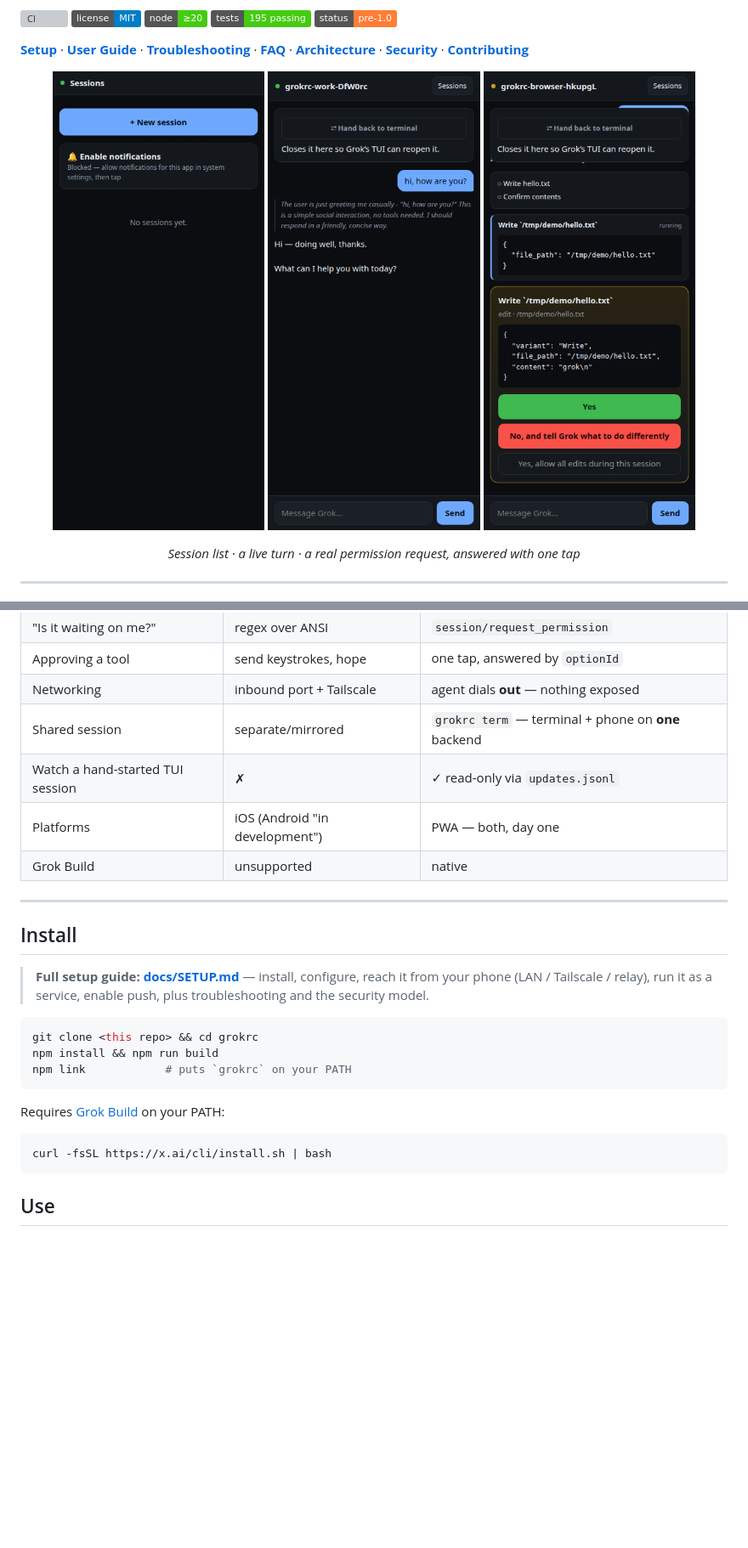
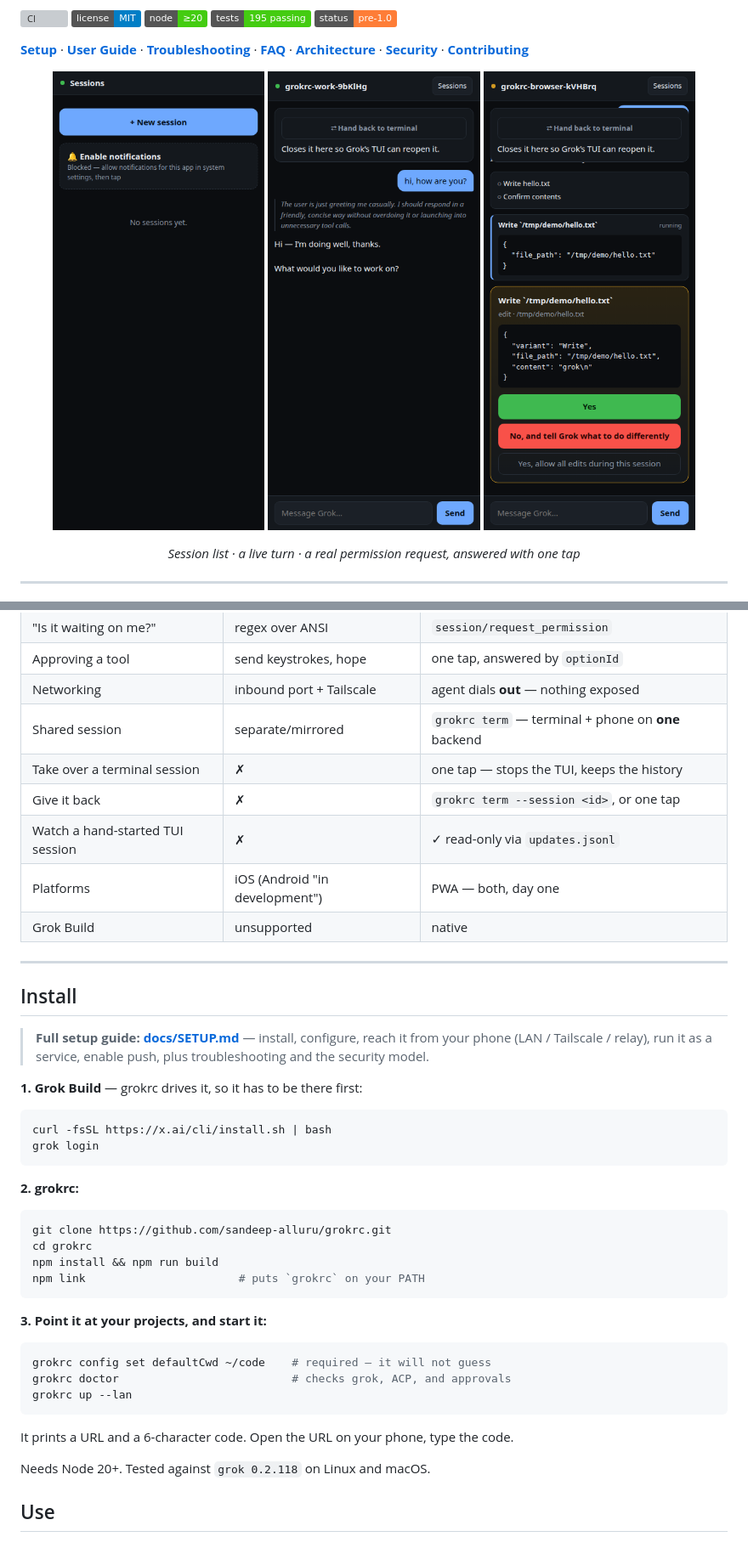
Before and after one commit to sandeep-alluru/grokrc, a Markdown page: README.md, 2 parts joined by grey strips. Shown: that part at 85% size. Drawn GitHub-style; pictures changed too: docs/screenshots/approval.png, docs/screenshots/live-turn.png; badges without logos; blank space fills up the shorter version; grey boxes are pictures that could not be loaded.

````diff
--- a/README.md
+++ b/README.md
@@ -50,6 +50,8 @@ diffs, and plans arrive as typed JSON instead of characters on a screen.
 | Approving a tool                 | send keystrokes, hope          | one tap, answered by `optionId`                     |
 | Networking                       | inbound port + Tailscale       | agent dials **out** — nothing exposed               |
 | Shared session                   | separate/mirrored              | `grokrc term` — terminal + phone on **one** backend |
+| Take over a terminal session     | ✗                              | one tap — stops the TUI, keeps the history          |
+| Give it back                     | ✗                              | `grokrc term --session <id>`, or one tap            |
 | Watch a hand-started TUI session | ✗                              | ✓ read-only via `updates.jsonl`                     |
 | Platforms                        | iOS (Android "in development") | PWA — both, day one                                 |
 | Grok Build                       | unsupported                    | native                                              |
@@ -62,17 +64,33 @@ diffs, and plans arrive as typed JSON instead of characters on a screen.
 > from your phone (LAN / Tailscale / relay), run it as a service, enable push,
 > plus troubleshooting and the security model.
 
-```bash
-git clone <this repo> && cd grokrc
-npm install && npm run build
-npm link            # puts `grokrc` on your PATH
-```
-
-Requires [Grok Build](https://docs.x.ai/build/overview) on your PATH:
+**1. Grok Build** — grokrc drives it, so it has to be there first:
 
 ```bash
 curl -fsSL https://x.ai/cli/install.sh | bash
+grok login
 ```
+
+**2. grokrc:**
+
+```bash
+git clone https://github.com/sandeep-alluru/grokrc.git
+cd grokrc
+npm install && npm run build
+npm link                       # puts `grokrc` on your PATH
+```
+
+**3. Point it at your projects, and start it:**
+
+```bash
+grokrc config set defaultCwd ~/code    # required — it will not guess
+grokrc doctor                          # checks grok, ACP, and approvals
+grokrc up --lan
+```
+
+It prints a URL and a 6-character code. Open the URL on your phone, type the code.
+
+Needs Node 20+. Tested against `grok 0.2.118` on Linux and macOS.
 
 ## Use
 
````
Also changed, not shown: other parts of README.md (+42 -18 lines), docs/SETUP.md (+31 -0 lines), docs/screenshots/resume-bar.png, docs/screenshots/resumed-session.png.
